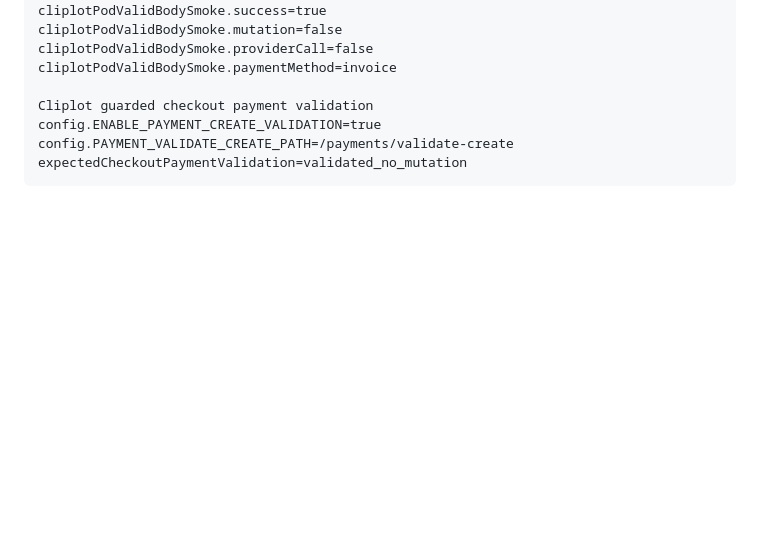
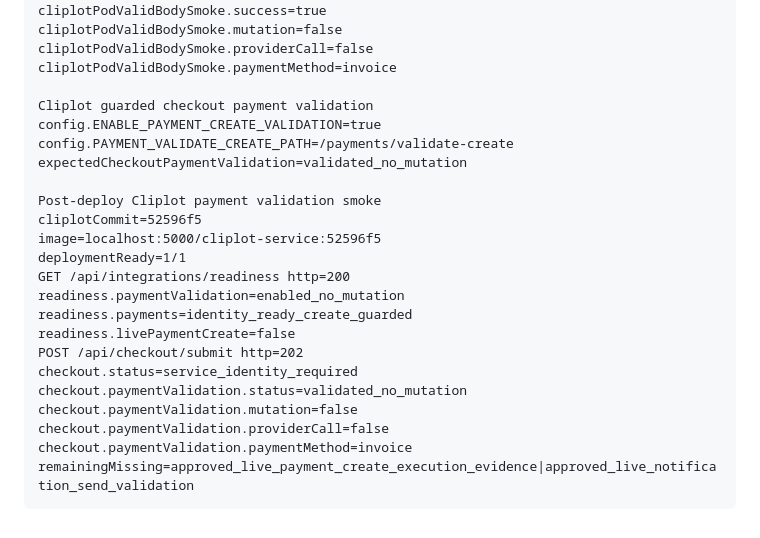
Before and after one commit to speakASAP/cliplot, a Markdown page: implementation-goals/GOAL-05-checkout-revenue-readiness.validation-report.md, the part around the change. Rendered like a GitHub page; blank space fills up the shorter version.

Commit message:
docs: record payment validation runtime smoke

````diff
--- a/implementation-goals/GOAL-05-checkout-revenue-readiness.validation-report.md
+++ b/implementation-goals/GOAL-05-checkout-revenue-readiness.validation-report.md
@@ -221,4 +221,20 @@ Cliplot guarded checkout payment validation
 config.ENABLE_PAYMENT_CREATE_VALIDATION=true
 config.PAYMENT_VALIDATE_CREATE_PATH=/payments/validate-create
 expectedCheckoutPaymentValidation=validated_no_mutation
+
+Post-deploy Cliplot payment validation smoke
+cliplotCommit=52596f5
+image=localhost:5000/cliplot-service:52596f5
+deploymentReady=1/1
+GET /api/integrations/readiness http=200
+readiness.paymentValidation=enabled_no_mutation
+readiness.payments=identity_ready_create_guarded
+readiness.livePaymentCreate=false
+POST /api/checkout/submit http=202
+checkout.status=service_identity_required
+checkout.paymentValidation.status=validated_no_mutation
+checkout.paymentValidation.mutation=false
+checkout.paymentValidation.providerCall=false
+checkout.paymentValidation.paymentMethod=invoice
+remainingMissing=approved_live_payment_create_execution_evidence|approved_live_notification_send_validation
 ```
````
Also changed, not shown: docs/IMPLEMENTATION_STATE.md (+3 -0 lines).
